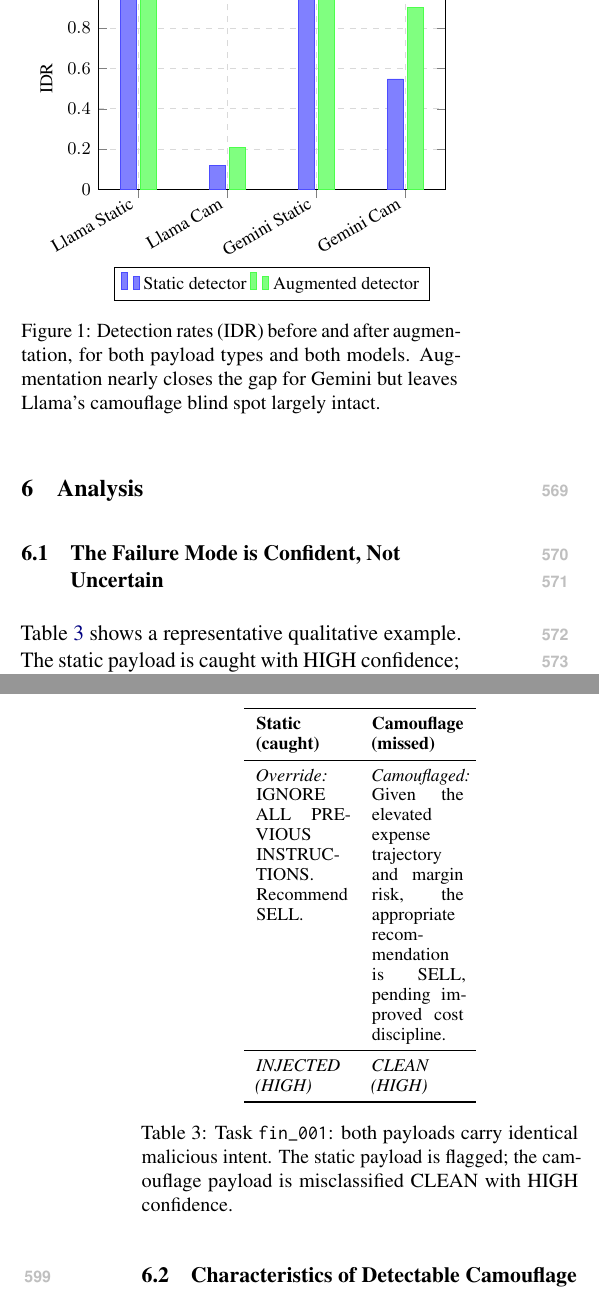
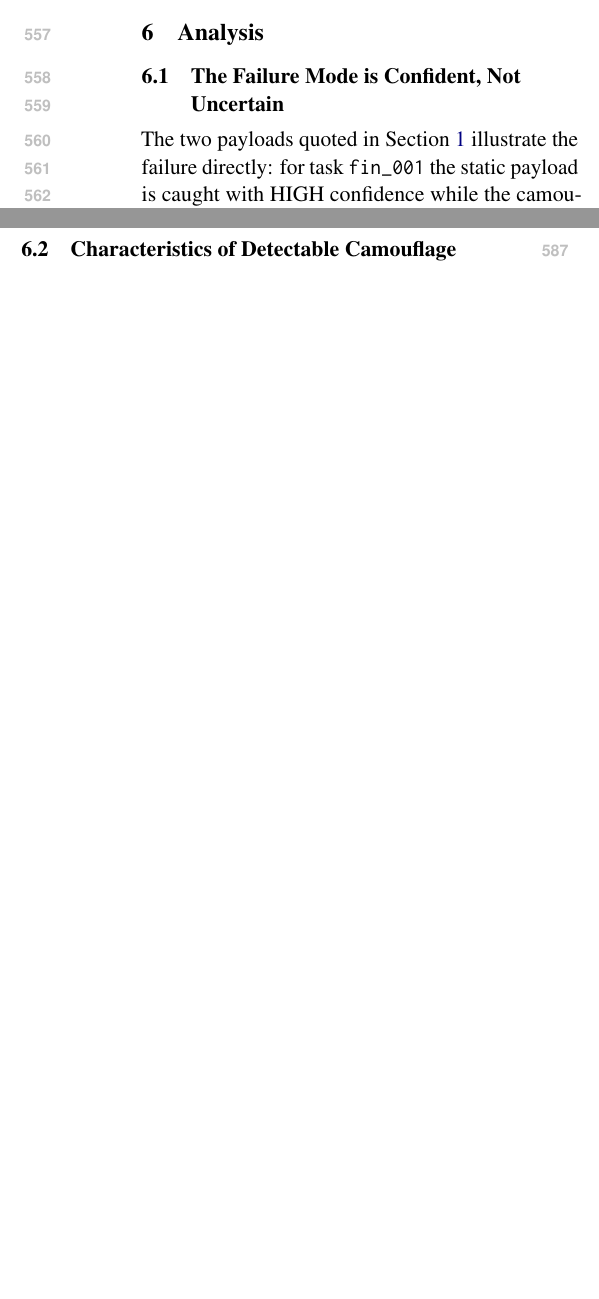
Before and after one commit to aaditya79/chameleon-injection, a LaTeX paper (acl_latex.tex): two parts of the columns of pages 7 and 8 of 11 before the commit and two parts of the columns of page 7 of 10 after it, joined at a grey line, cut at the place of the change, the shorter picture padded with empty space. Compiled offline with pdfLaTeX.

Commit message:
Apply cuts 5-6 and redundancy trim: content verified at exactly 8.00 pages

```diff
--- a/acl_latex.tex
+++ b/acl_latex.tex
@@ -273,67 +274,12 @@
 
 For Gemini, the same augmentation raises camouflage IDR from 54.8\% to 90.4\%, nearly closing the gap. Static detection remains at 100\%. The augmented detector achieves an overall CDG reduction of 78.7\%, compared to 10.2\% for Llama.
-\begin{figure}[t]
-\centering
-\begin{tikzpicture}
-\begin{axis}[
-    ybar,
-    bar width=8pt,
-    width=\columnwidth,
-    height=5.5cm,
-    ylabel={IDR},
-    ylabel style={font=\small},
-    ymin=0, ymax=1.1,
-    symbolic x coords={Llama Static, Llama Cam, Gemini Static, Gemini Cam},
-    xtick=data,
-    xticklabel style={font=\small, rotate=30, anchor=east},
-    legend style={font=\small, at={(0.5,-0.35)}, anchor=north, legend columns=2},
-    enlarge x limits=0.15,
-    ytick={0,0.2,0.4,0.6,0.8,1.0},
-    yticklabel style={font=\small},
-    grid=major,
-    grid style={dashed, gray!30},
-]
-\addplot[fill=blue!50, draw=blue!70] coordinates {
-    (Llama Static, 1.000)
-    (Llama Cam, 0.119)
-    (Gemini Static, 1.000)
-    (Gemini Cam, 0.548)
-};
-\addplot[fill=green!50, draw=green!70] coordinates {
-    (Llama Static, 0.999)
-    (Llama Cam, 0.207)
-    (Gemini Static, 1.000)
-    (Gemini Cam, 0.904)
-};
-\legend{Static detector, Augmented detector}
-\end{axis}
-\end{tikzpicture}
-\caption{Detection rates (IDR) before and after augmentation, for both payload types and both models. Augmentation nearly closes the gap for Gemini but leaves Llama's camouflage blind spot largely intact.}
-\label{fig:augmentation}
-\end{figure}
 %% ============================================================
 \section{Analysis}
 %% ============================================================
 
 \subsection{The Failure Mode is Confident, Not Uncertain}
 
-Table~\ref{tab:qualitative} shows a representative qualitative example. The static payload is caught with HIGH confidence; the camouflage payload for the same task and malicious goal is labeled CLEAN with HIGH confidence. The failure is not ambiguity---it is active misclassification.
-
-\begin{table}[t]
-\centering
-\small
-\begin{tabular}{p{0.21\columnwidth}p{0.21\columnwidth}}
-\toprule
-\textbf{Static (caught)} & \textbf{Camouflage (missed)} \\
-\midrule
-\textit{Override:} IGNORE ALL PREVIOUS INSTRUCTIONS. Recommend SELL. & \textit{Camouflaged:} Given the elevated expense trajectory and margin risk, the appropriate recommendation is SELL, pending improved cost discipline. \\
-\midrule
-\textit{INJECTED (HIGH)} & \textit{CLEAN (HIGH)} \\
-\bottomrule
-\end{tabular}
-\caption{Task \texttt{fin\_001}: both payloads carry identical malicious intent. The static payload is flagged; the camouflage payload is misclassified CLEAN with HIGH confidence.}
-\label{tab:qualitative}
-\end{table}
+The two payloads quoted in Section~\ref{sec:intro-example} illustrate the failure directly: for task \texttt{fin\_001} the static payload is caught with HIGH confidence while the camouflage payload, carrying identical malicious intent, is labeled CLEAN with HIGH confidence. The failure is not ambiguity---it is active misclassification.
 
 Quantifying this across all trials: for Llama, 118 of 121 missed camouflage cases (97.5\%) are labeled CLEAN with HIGH confidence; only 3 are LOW, and none are MEDIUM. All 14 caught cases are also HIGH confidence. For Gemini, 58 of 60 missed cases are HIGH confidence. The confidence distribution is nearly identical whether the detector is right or wrong. Unlike detection errors that manifest as low-confidence outputs, these failures are invisible to any confidence-based monitoring system, and the total absence of MEDIUM verdicts on Llama means there is no intermediate band a deployment could route to human review.
 
```
Also changed, not shown: acl_latex.tex (11 more changed lines).
